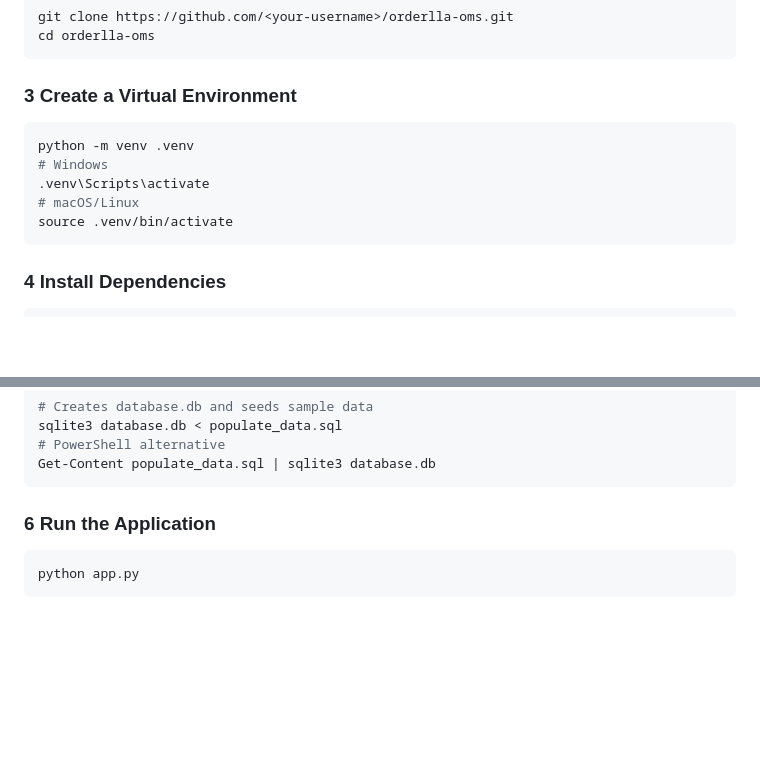
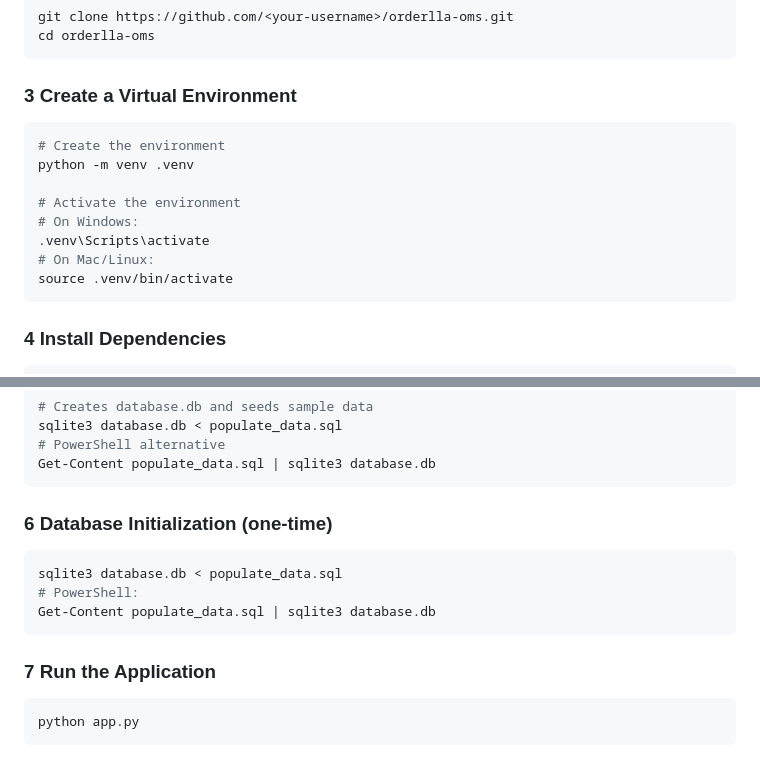
Before and after one commit to PrasanthSurya-dev/Order_Management_System, a Markdown page: README.md, 2 parts joined by grey strips. Rendered like a GitHub page; blank space fills up the shorter version.

````diff
--- a/README.md
+++ b/README.md
@@ -71,10 +71,13 @@ cd orderlla-oms
 
 ### 3  Create a Virtual Environment
 ```bash
+# Create the environment
 python -m venv .venv
-# Windows
+
+# Activate the environment
+# On Windows:
 .venv\Scripts\activate
-# macOS/Linux
+# On Mac/Linux:
 source .venv/bin/activate
 ```
 
@@ -91,7 +94,14 @@ sqlite3 database.db < populate_data.sql
 Get-Content populate_data.sql | sqlite3 database.db
 ```
 
-### 6  Run the Application
+### 6 Database Initialization (one-time)
+```bash
+sqlite3 database.db < populate_data.sql
+# PowerShell:
+Get-Content populate_data.sql | sqlite3 database.db
+```
+
+### 7  Run the Application
 ```bash
 python app.py
 ```
````
